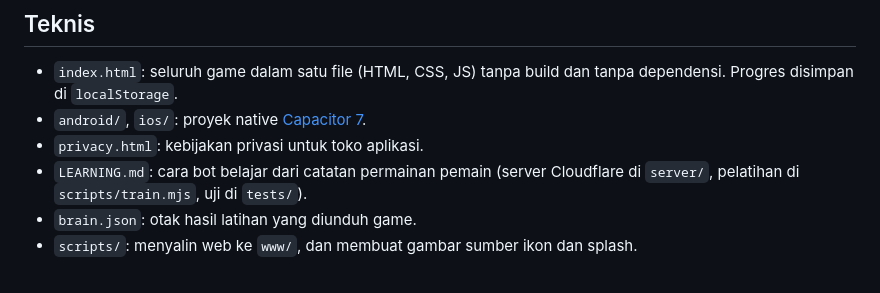
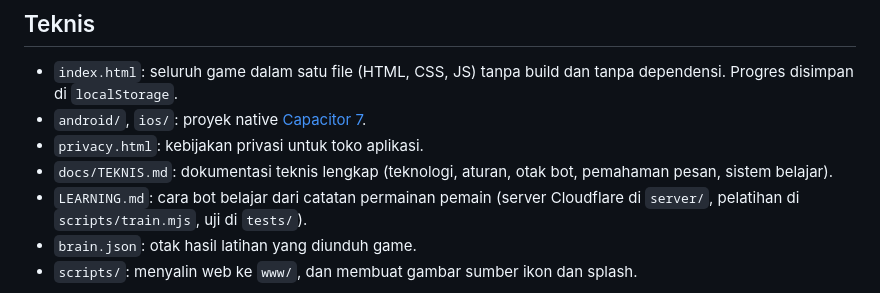
Before and after one commit to thofik93/arisan, a Markdown page: README.md, the part around the change. GitHub-like rendering.

Commit message:
docs: dokumentasi teknis lengkap (docs/TEKNIS.md)

```diff
--- a/README.md
+++ b/README.md
@@ -106,6 +106,7 @@ Pemasukan direncanakan dari sponsor langsung, bukan jaringan iklan. Brand bisa t
 - `index.html`: seluruh game dalam satu file (HTML, CSS, JS) tanpa build dan tanpa dependensi. Progres disimpan di `localStorage`.
 - `android/`, `ios/`: proyek native [Capacitor 7](https://capacitorjs.com).
 - `privacy.html`: kebijakan privasi untuk toko aplikasi.
+- `docs/TEKNIS.md`: dokumentasi teknis lengkap (teknologi, aturan, otak bot, pemahaman pesan, sistem belajar).
 - `LEARNING.md`: cara bot belajar dari catatan permainan pemain (server Cloudflare di `server/`, pelatihan di `scripts/train.mjs`, uji di `tests/`).
 - `brain.json`: otak hasil latihan yang diunduh game.
 - `scripts/`: menyalin web ke `www/`, dan membuat gambar sumber ikon dan splash.
```
Also changed, not shown: docs/TEKNIS.md (added, +503 -0 lines).
